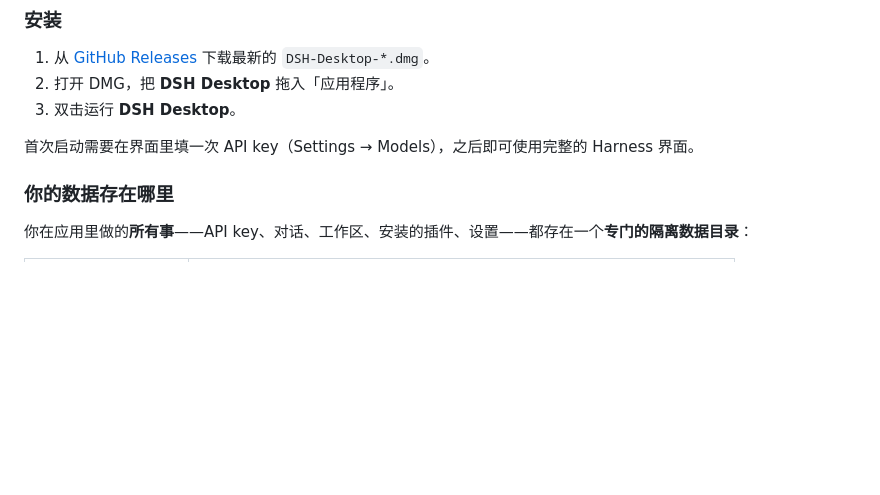
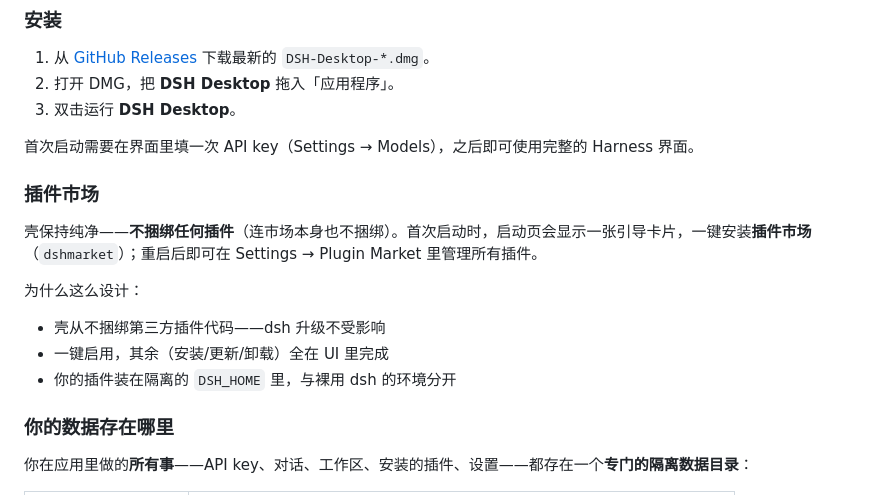
Before and after one commit to ninipa/dsh-desktop, a Markdown page: README.zh-CN.md, the part around the change. Drawn GitHub-style; blank space fills up the shorter version.

```diff
--- a/README.zh-CN.md
+++ b/README.zh-CN.md
@@ -56,6 +56,15 @@ npm install -g @deepseek-ai/dsh
 3. 双击运行 **DSH Desktop**。
 
 首次启动需要在界面里填一次 API key（Settings → Models），之后即可使用完整的 Harness 界面。
+
+### 插件市场
+
+壳保持纯净——**不捆绑任何插件**（连市场本身也不捆绑）。首次启动时，启动页会显示一张引导卡片，一键安装**插件市场**（`dshmarket`）；重启后即可在 Settings → Plugin Market 里管理所有插件。
+
+为什么这么设计：
+- 壳从不捆绑第三方插件代码——dsh 升级不受影响
+- 一键启用，其余（安装/更新/卸载）全在 UI 里完成
+- 你的插件装在隔离的 `DSH_HOME` 里，与裸用 dsh 的环境分开
 
 ### 你的数据存在哪里
 
```
Also changed, not shown: README.md (+9 -0 lines).
